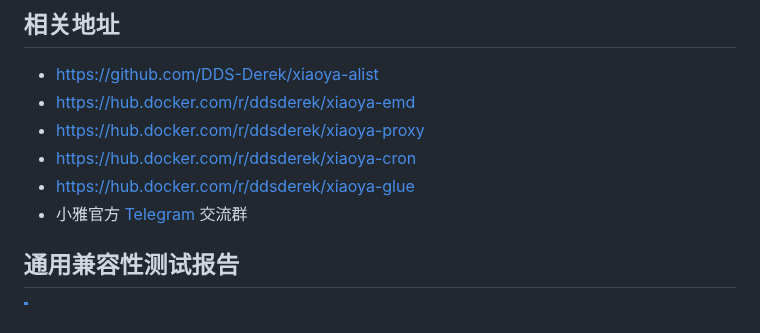
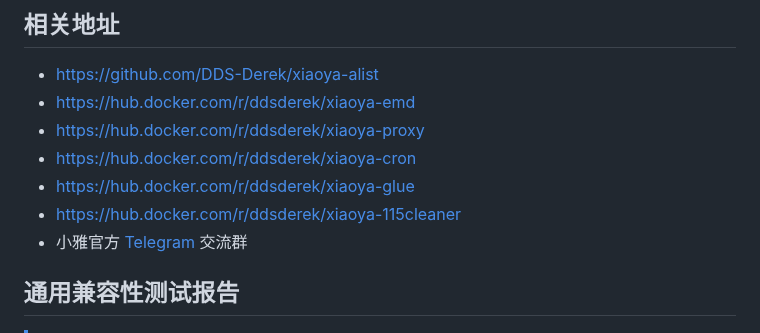
Before and after one commit to DDS-Derek/xiaoya-alist, a Markdown page: README.md, the part around the change. GitHub-like rendering.

Commit message:
docs: update

```diff
--- a/README.md
+++ b/README.md
@@ -149,6 +149,7 @@ Docker镜像源选择 -> 9 6
 - [https://hub.docker.com/r/ddsderek/xiaoya-proxy](https://hub.docker.com/r/ddsderek/xiaoya-proxy)
 - [https://hub.docker.com/r/ddsderek/xiaoya-cron](https://hub.docker.com/r/ddsderek/xiaoya-cron)
 - [https://hub.docker.com/r/ddsderek/xiaoya-glue](https://hub.docker.com/r/ddsderek/xiaoya-glue)
+- [https://hub.docker.com/r/ddsderek/xiaoya-115cleaner](https://hub.docker.com/r/ddsderek/xiaoya-115cleaner)
 - 小雅官方 [Telegram](https://t.me/xiaoyaliu00) 交流群
 
 ## 通用兼容性测试报告
```
